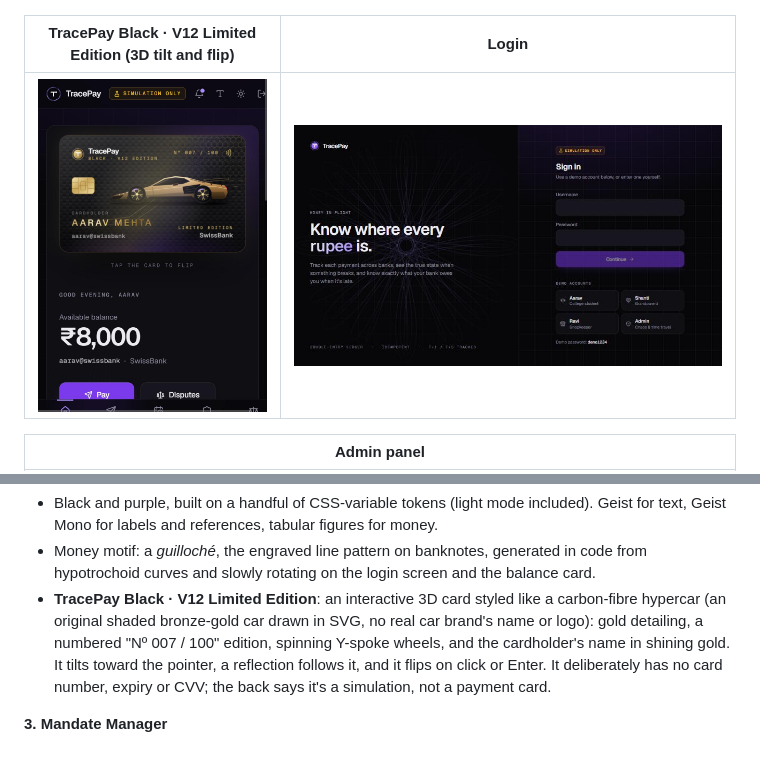
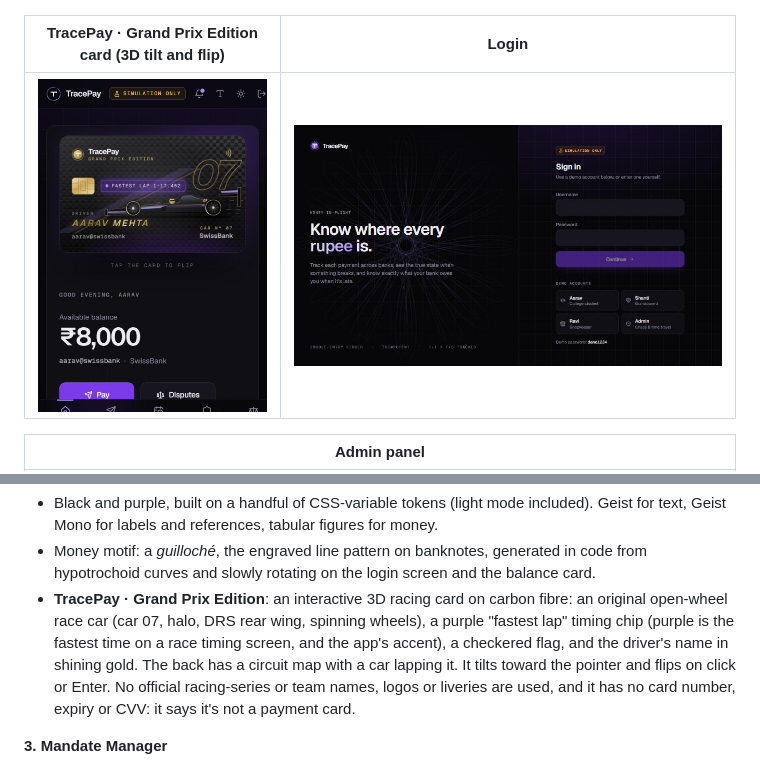
Before and after one commit to Drxquantam/Tracepay, a Markdown page: README.md, 2 parts joined by grey strips. Drawn GitHub-style; pictures changed too: docs/screenshots/card-front.jpg.

Commit message:
fixing the car on the card

```diff
--- a/README.md
+++ b/README.md
@@ -16,7 +16,7 @@ works out the compensation your bank owes you.
 |---|---|---|
 | ![Home](docs/screenshots/home.jpg) | ![Guardian](docs/screenshots/guardian.jpg) | ![Mandates](docs/screenshots/mandates.jpg) |
 
-| TracePay Black · V12 Limited Edition (3D tilt and flip) | Login |
+| TracePay · Grand Prix Edition card (3D tilt and flip) | Login |
 |---|---|
 | ![TracePay Black card](docs/screenshots/card-front.jpg) | ![Login](docs/screenshots/login.jpg) |
 
@@ -119,12 +119,13 @@ Afterwards: Admin panel → **Heal all** and Time travel → **Reset**.
   Geist for text, Geist Mono for labels and references, tabular figures for money.
 - Money motif: a *guilloché*, the engraved line pattern on banknotes, generated in code
   from hypotrochoid curves and slowly rotating on the login screen and the balance card.
-- **TracePay Black · V12 Limited Edition**: an interactive 3D card styled like a
-  carbon-fibre hypercar (an original shaded bronze-gold car drawn in SVG, no real car brand's name or logo): gold
-  detailing, a numbered "Nº 007 / 100" edition, spinning Y-spoke wheels, and the
-  cardholder's name in shining gold. It tilts toward the pointer, a reflection follows
-  it, and it flips on click or Enter. It deliberately has no card number, expiry or CVV;
-  the back says it's a simulation, not a payment card.
+- **TracePay · Grand Prix Edition**: an interactive 3D racing card on carbon fibre: an
+  original open-wheel race car (car 07, halo, DRS rear wing, spinning wheels), a purple
+  "fastest lap" timing chip (purple is the fastest time on a race timing screen, and the
+  app's accent), a checkered flag, and the driver's name in shining gold. The back has a
+  circuit map with a car lapping it. It tilts toward the pointer and flips on click or
+  Enter. No official racing-series or team names, logos or liveries are used, and it has
+  no card number, expiry or CVV: it says it's not a payment card.
 
 **3. Mandate Manager**
 - Every recurring debit in one place: next date, amount, cap, trial-to-paid flag, recent
```
Also changed, not shown: 1 other file.
